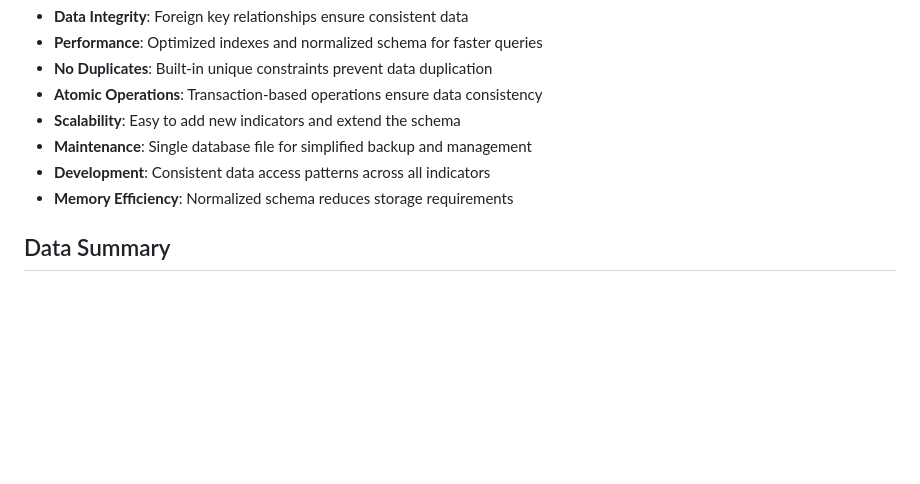
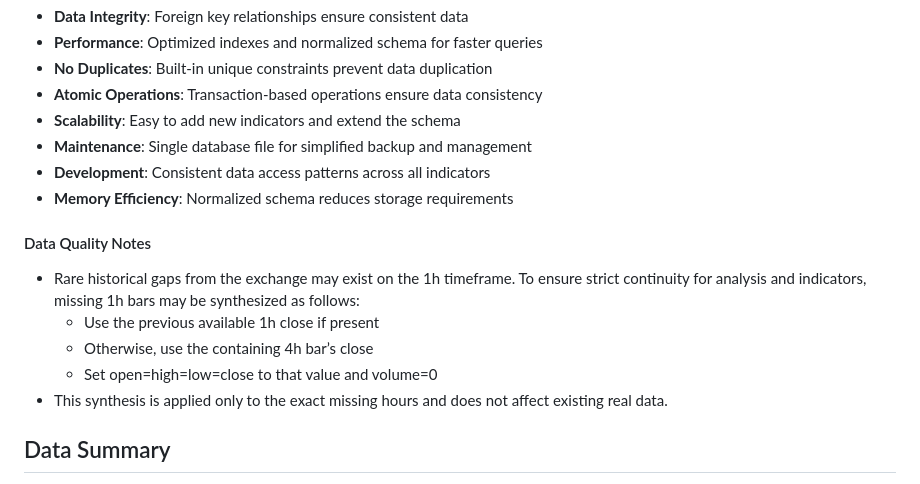
Before and after one commit to AndErem314/Trading_Bot, a Markdown page: README.md, the part around the change. GitHub-like rendering; blank space fills up the shorter version.

Commit message:
Docs: note on synthetic 1h gap-filling (close-forward or 4h-derived) to ensure continuity

```diff
--- a/README.md
+++ b/README.md
@@ -492,6 +492,13 @@ data/
 - **Development**: Consistent data access patterns across all indicators
 - **Memory Efficiency**: Normalized schema reduces storage requirements
 
+#### Data Quality Notes
+- Rare historical gaps from the exchange may exist on the 1h timeframe. To ensure strict continuity for analysis and indicators, missing 1h bars may be synthesized as follows:
+  - Use the previous available 1h close if present
+  - Otherwise, use the containing 4h bar’s close
+  - Set open=high=low=close to that value and volume=0
+- This synthesis is applied only to the exact missing hours and does not affect existing real data.
+
 ## Data Summary
 
 Note: The following historical summary reflects an earlier unified database setup (archival). Current releases use per-symbol databases. For live counts, run:
```
